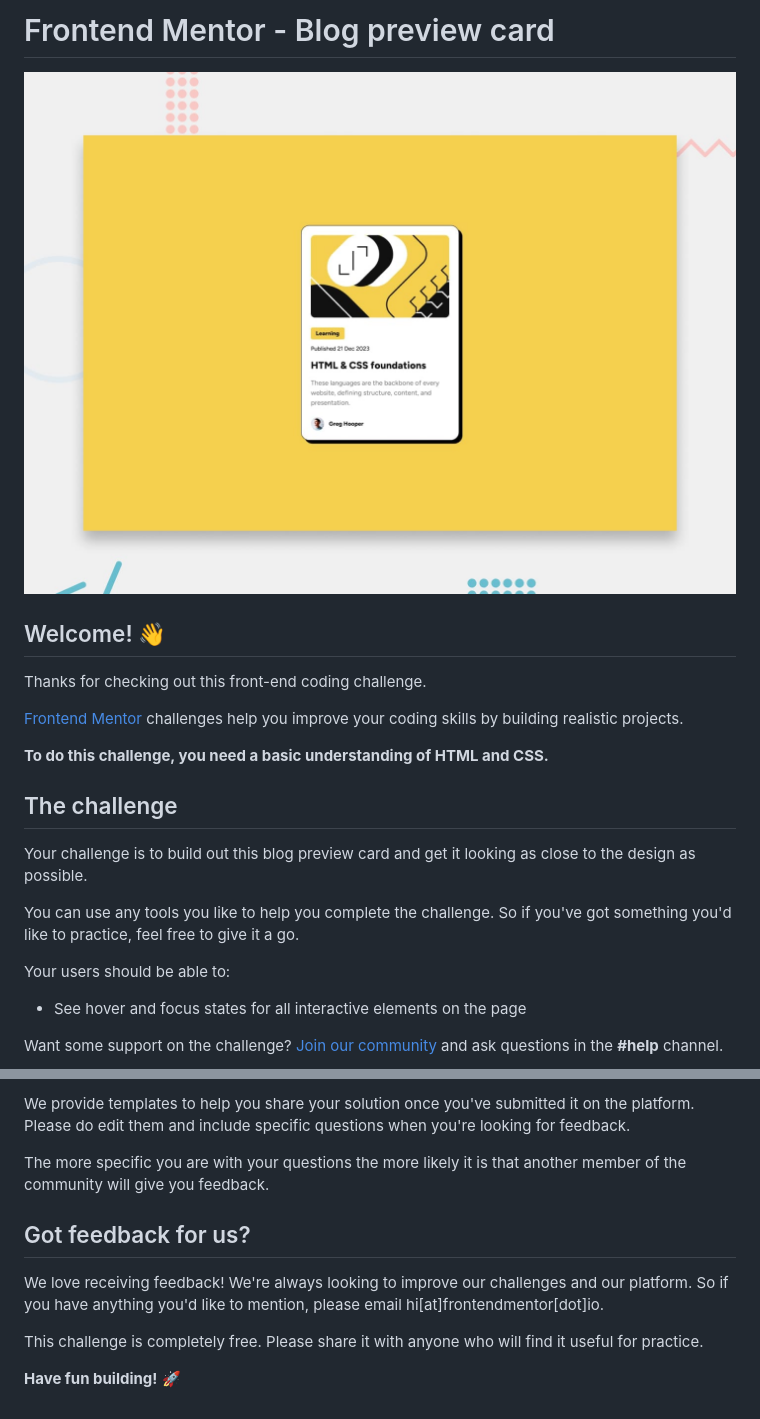
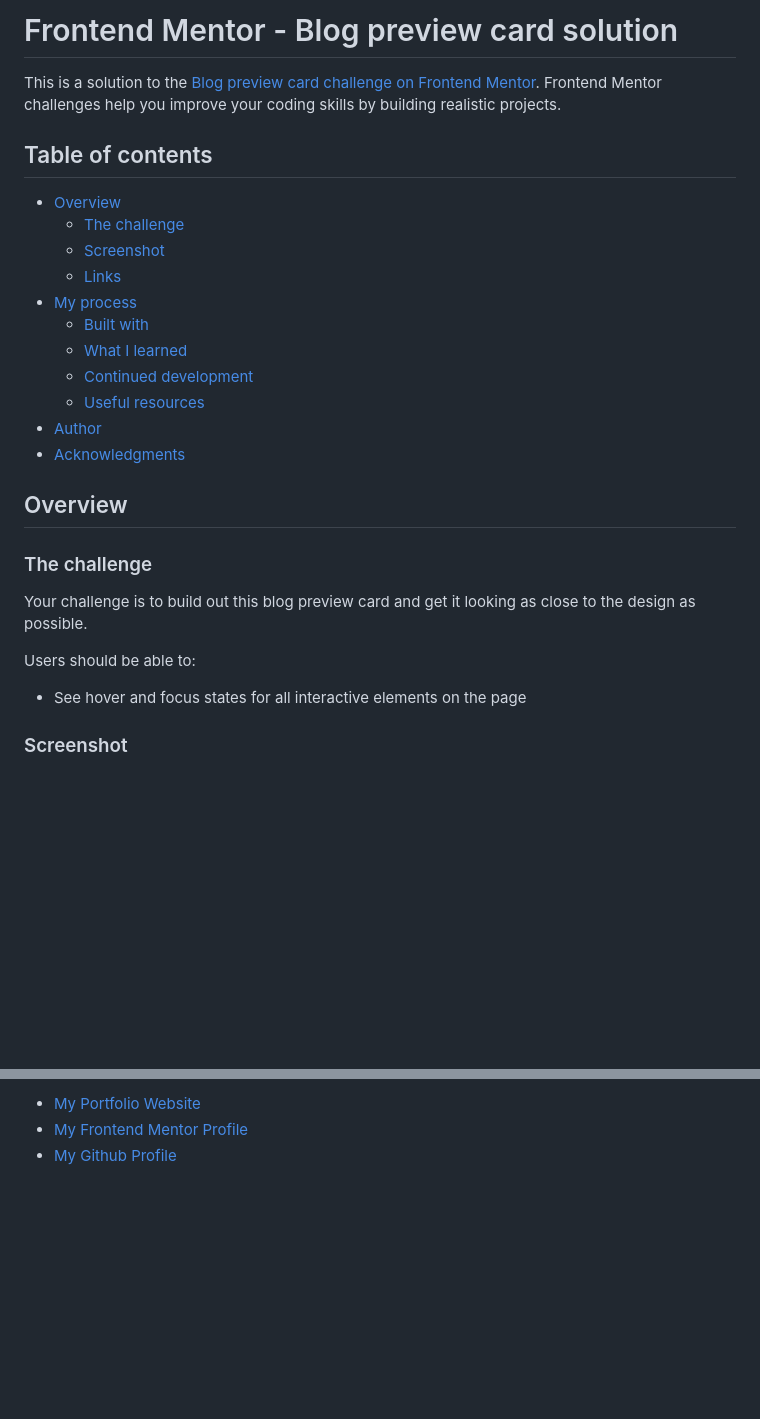
Before and after one commit to SelinaLaveryDev/blog-preview-card, a Markdown page: README.md, 2 parts joined by grey strips. GitHub-like rendering; blank space fills up the shorter version.

Commit message:
updated readme and removed readme template

```diff
--- a/README.md
+++ b/README.md
@@ -1,24 +1,30 @@
-# Frontend Mentor - Blog preview card
+# Frontend Mentor - Blog preview card solution
 
-![Design preview for the Blog preview card coding challenge](./preview.jpg)
+This is a solution to the [Blog preview card challenge on Frontend Mentor](https://www.frontendmentor.io/challenges/blog-preview-card-ckPaj01IcS). Frontend Mentor challenges help you improve your coding skills by building realistic projects.
 
-## Welcome! 👋
+## Table of contents
 
-Thanks for checking out this front-end coding challenge.
+- [Overview](#overview)
+  - [The challenge](#the-challenge)
+  - [Screenshot](#screenshot)
+  - [Links](#links)
+- [My process](#my-process)
+  - [Built with](#built-with)
+  - [What I learned](#what-i-learned)
+  - [Continued development](#continued-development)
+  - [Useful resources](#useful-resources)
+- [Author](#author)
+- [Acknowledgments](#acknowledgments)
 
-[Frontend Mentor](https://www.frontendmentor.io) challenges help you improve your coding skills by building realistic projects.
+## Overview
 
-**To do this challenge, you need a basic understanding of HTML and CSS.**
-
-## The challenge
+### The challenge
 
 Your challenge is to build out this blog preview card and get it looking as close to the design as possible.
 
-You can use any tools you like to help you complete the challenge. So if you've got something you'd like to practice, feel free to give it a go.
-
-Your users should be able to:
+Users should be able to:
 
 - See hover and focus states for all interactive elements on the page
 
-Want some support on the challenge? [Join our community](https://www.frontendmentor.io/community) and ask questions in the **#help** channel.
+### Screenshot
 
@@ -82,12 +130,4 @@ There are multiple places you can share your solution:
 
-We provide templates to help you share your solution once you've submitted it on the platform. Please do edit them and include specific questions when you're looking for feedback.
-
-The more specific you are with your questions the more likely it is that another member of the community will give you feedback.
-
-## Got feedback for us?
-
-We love receiving feedback! We're always looking to improve our challenges and our platform. So if you have anything you'd like to mention, please email hi[at]frontendmentor[dot]io.
-
-This challenge is completely free. Please share it with anyone who will find it useful for practice.
-
-**Have fun building!** 🚀
+- [My Portfolio Website](https://selinalaverydev.github.io/selina-dev-portfolio/)
+- [My Frontend Mentor Profile](https://www.frontendmentor.io/profile/SelinaLaveryDev)
+- [My Github Profile](https://github.com/SelinaLaveryDev)
```
Also changed, not shown: other parts of README.md (+76 -34 lines), README-template.md (deleted, +0 -110 lines).
